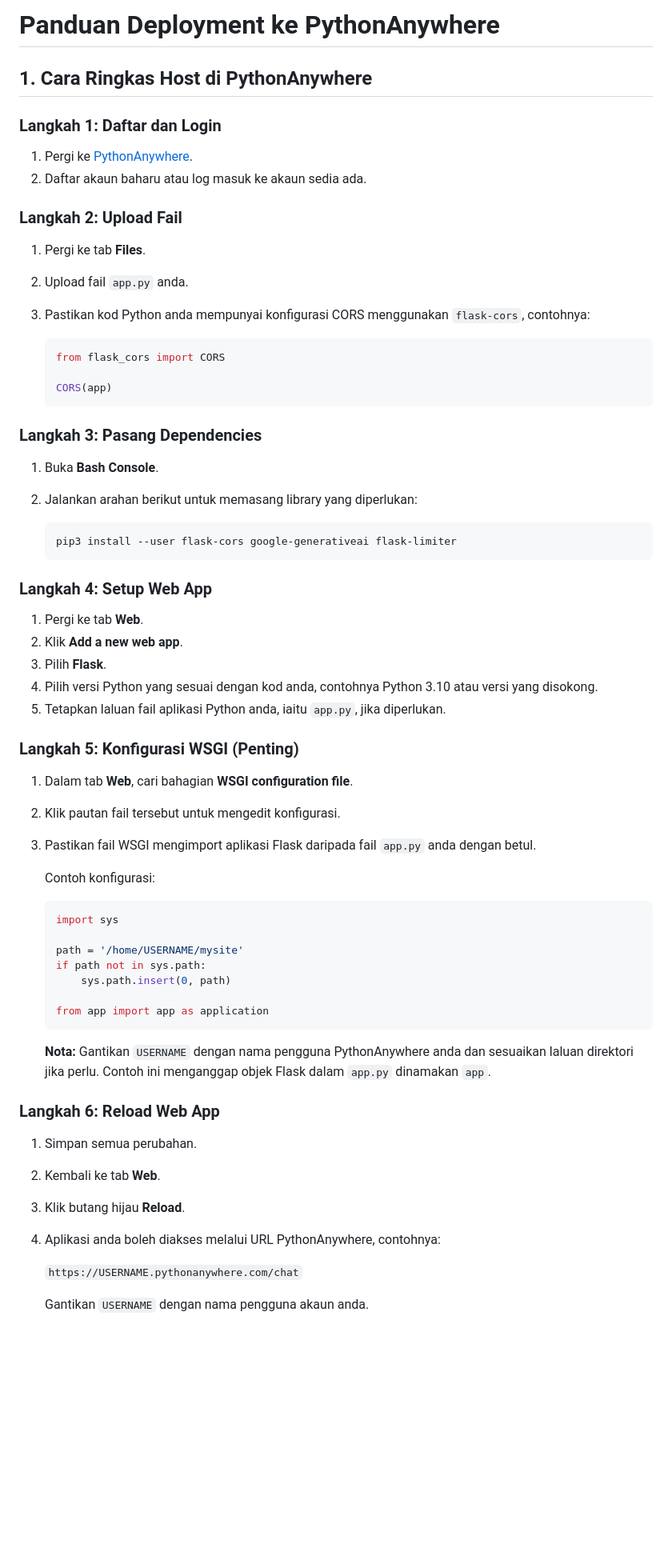
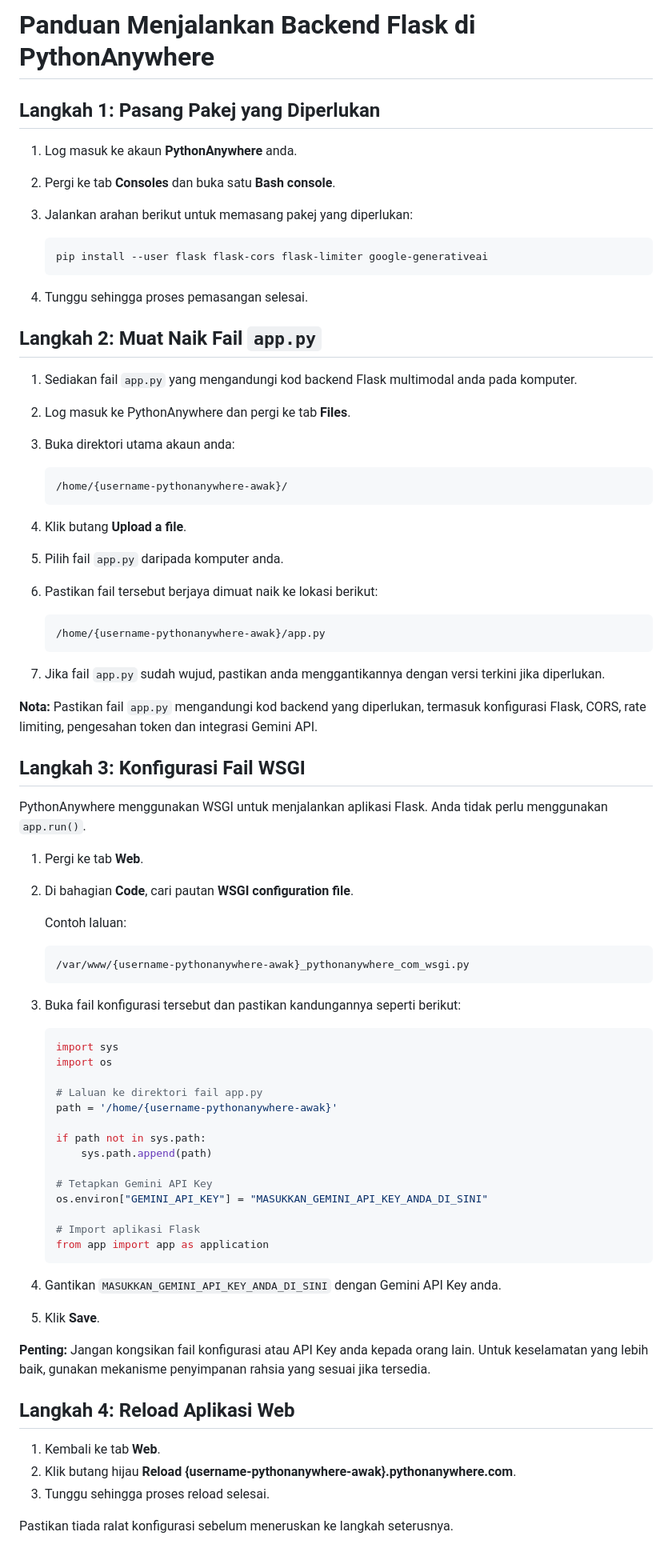
Before and after one commit to asyraf-isa/abangtech, a Markdown page: README.md, the part around one of its changes. Shown at 80% size. GitHub-like rendering; blank space fills up the shorter version.

````diff
--- a/README.md
+++ b/README.md
@@ -1,69 +1,81 @@
-# Panduan Deployment ke PythonAnywhere
+# Panduan Menjalankan Backend Flask di PythonAnywhere
 
-## 1. Cara Ringkas Host di PythonAnywhere
+## Langkah 1: Pasang Pakej yang Diperlukan
 
-### Langkah 1: Daftar dan Login
+1. Log masuk ke akaun **PythonAnywhere** anda.
+2. Pergi ke tab **Consoles** dan buka satu **Bash console**.
+3. Jalankan arahan berikut untuk memasang pakej yang diperlukan:
 
-1. Pergi ke [PythonAnywhere](https://www.pythonanywhere.com/).
-2. Daftar akaun baharu atau log masuk ke akaun sedia ada.
-
-### Langkah 2: Upload Fail
-
-1. Pergi ke tab **Files**.
-2. Upload fail `app.py` anda.
-3. Pastikan kod Python anda mempunyai konfigurasi CORS menggunakan `flask-cors`, contohnya:
-
-   ```python
-   from flask_cors import CORS
-
-   CORS(app)
+   ```bash
+   pip install --user flask flask-cors flask-limiter google-generativeai
    ```
 
-### Langkah 3: Pasang Dependencies
+4. Tunggu sehingga proses pemasangan selesai.
 
-1. Buka **Bash Console**.
-2. Jalankan arahan berikut untuk memasang library yang diperlukan:
+## Langkah 2: Muat Naik Fail `app.py`
 
-   ```bash
-   pip3 install --user flask-cors google-generativeai flask-limiter
+1. Sediakan fail `app.py` yang mengandungi kod backend Flask multimodal anda pada komputer.
+2. Log masuk ke PythonAnywhere dan pergi ke tab **Files**.
+3. Buka direktori utama akaun anda:
+
+   ```text
+   /home/{username-pythonanywhere-awak}/
    ```
 
-### Langkah 4: Setup Web App
+4. Klik butang **Upload a file**.
+5. Pilih fail `app.py` daripada komputer anda.
+6. Pastikan fail tersebut berjaya dimuat naik ke lokasi berikut:
+
+   ```text
+   /home/{username-pythonanywhere-awak}/app.py
+   ```
+
+7. Jika fail `app.py` sudah wujud, pastikan anda menggantikannya dengan versi terkini jika diperlukan.
+
+**Nota:** Pastikan fail `app.py` mengandungi kod backend yang diperlukan, termasuk konfigurasi Flask, CORS, rate limiting, pengesahan token dan integrasi Gemini API.
+
+## Langkah 3: Konfigurasi Fail WSGI
+
+PythonAnywhere menggunakan WSGI untuk menjalankan aplikasi Flask. Anda tidak perlu menggunakan `app.run()`.
 
 1. Pergi ke tab **Web**.
-2. Klik **Add a new web app**.
-3. Pilih **Flask**.
-4. Pilih versi Python yang sesuai dengan kod anda, contohnya Python 3.10 atau versi yang disokong.
-5. Tetapkan laluan fail aplikasi Python anda, iaitu `app.py`, jika diperlukan.
+2. Di bahagian **Code**, cari pautan **WSGI configuration file**.
 
-### Langkah 5: Konfigurasi WSGI (Penting)
+   Contoh laluan:
 
-1. Dalam tab **Web**, cari bahagian **WSGI configuration file**.
-2. Klik pautan fail tersebut untuk mengedit konfigurasi.
-3. Pastikan fail WSGI mengimport aplikasi Flask daripada fail `app.py` anda dengan betul.
+   ```text
+   /var/www/{username-pythonanywhere-awak}_pythonanywhere_com_wsgi.py
+   ```
 
-   Contoh konfigurasi:
+3. Buka fail konfigurasi tersebut dan pastikan kandungannya seperti berikut:
 
    ```python
    import sys
+   import os
 
-   path = '/home/USERNAME/mysite'
+   # Laluan ke direktori fail app.py
+   path = '/home/{username-pythonanywhere-awak}'
+
    if path not in sys.path:
-       sys.path.insert(0, path)
+       sys.path.append(path)
 
+   # Tetapkan Gemini API Key
+   os.environ["GEMINI_API_KEY"] = "MASUKKAN_GEMINI_API_KEY_ANDA_DI_SINI"
+
+   # Import aplikasi Flask
    from app import app as application
    ```
 
-   **Nota:** Gantikan `USERNAME` dengan nama pengguna PythonAnywhere anda dan sesuaikan laluan direktori jika perlu. Contoh ini menganggap objek Flask dalam `app.py` dinamakan `app`.
+4. Gantikan `MASUKKAN_GEMINI_API_KEY_ANDA_DI_SINI` dengan Gemini API Key anda.
+5. Klik **Save**.
 
-### Langkah 6: Reload Web App
+**Penting:** Jangan kongsikan fail konfigurasi atau API Key anda kepada orang lain. Untuk keselamatan yang lebih baik, gunakan mekanisme penyimpanan rahsia yang sesuai jika tersedia.
 
-1. Simpan semua perubahan.
-2. Kembali ke tab **Web**.
-3. Klik butang hijau **Reload**.
-4. Aplikasi anda boleh diakses melalui URL PythonAnywhere, contohnya:
+## Langkah 4: Reload Aplikasi Web
 
-   `https://USERNAME.pythonanywhere.com/chat`
+1. Kembali ke tab **Web**.
+2. Klik butang hijau **Reload {username-pythonanywhere-awak}.pythonanywhere.com**.
+3. Tunggu sehingga proses reload selesai.
 
-   Gantikan `USERNAME` dengan nama pengguna akaun anda.
+Pastikan tiada ralat konfigurasi sebelum meneruskan ke langkah seterusnya.
 
````
Also changed, not shown: other parts of README.md (+26 -61 lines).
